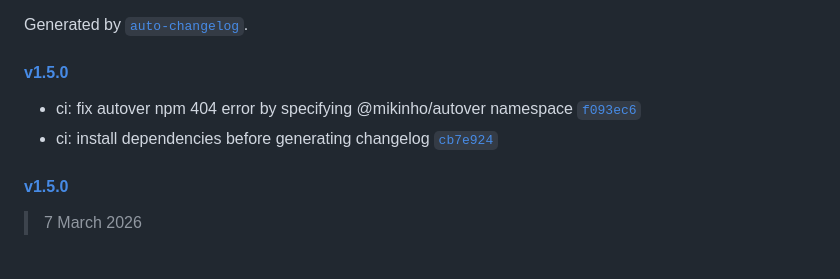
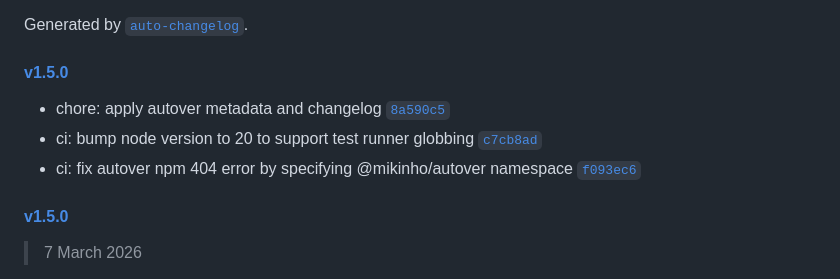
Before and after one commit to yammm/ynode-cluster, a Markdown page: CHANGELOG.md, the part around the change. GitHub-like rendering.

Commit message:
chore: apply autover metadata and changelog

```diff
--- a/CHANGELOG.md
+++ b/CHANGELOG.md
@@ -6,8 +6,9 @@ Generated by [`auto-changelog`](https://github.com/CookPete/auto-changelog).
 
 #### [v1.5.0](https://github.com/yammm/ynode-cluster/compare/v1.5.0...v1.5.0)
 
+- chore: apply autover metadata and changelog [`8a590c5`](https://github.com/yammm/ynode-cluster/commit/8a590c501b608bcb9558f443139ac739a076251c)
+- ci: bump node version to 20 to support test runner globbing [`c7cb8ad`](https://github.com/yammm/ynode-cluster/commit/c7cb8ad054b1d0e19749bfdbfd7032eb1efffc62)
 - ci: fix autover npm 404 error by specifying @mikinho/autover namespace [`f093ec6`](https://github.com/yammm/ynode-cluster/commit/f093ec6e6bf613e19901a4c7b4d441311a55b5f3)
-- ci: install dependencies before generating changelog [`cb7e924`](https://github.com/yammm/ynode-cluster/commit/cb7e92443d20b07ff36540ad83e1e9a4238b76a8)
 
 #### [v1.5.0](https://github.com/yammm/ynode-cluster/compare/v1.4.0...v1.5.0)
 
```
